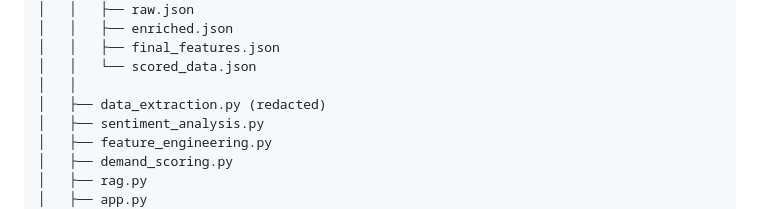
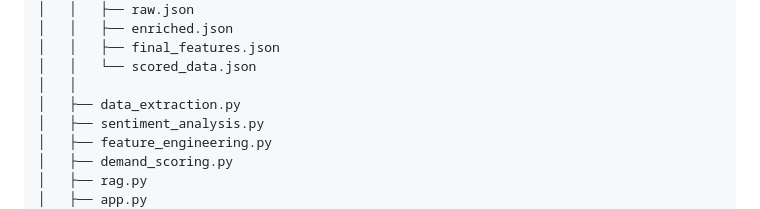
Before and after one commit to SHAIMOOM251283/MarketLens, a Markdown page: README.md, the part around the change. GitHub-like rendering.

```diff
--- a/README.md
+++ b/README.md
@@ -168,7 +168,7 @@ MarketLens-Repo/
 │   │   ├── final_features.json
 │   │   └── scored_data.json
 │   │
-│   ├── data_extraction.py (redacted)
+│   ├── data_extraction.py
 │   ├── sentiment_analysis.py
 │   ├── feature_engineering.py
 │   ├── demand_scoring.py
```
